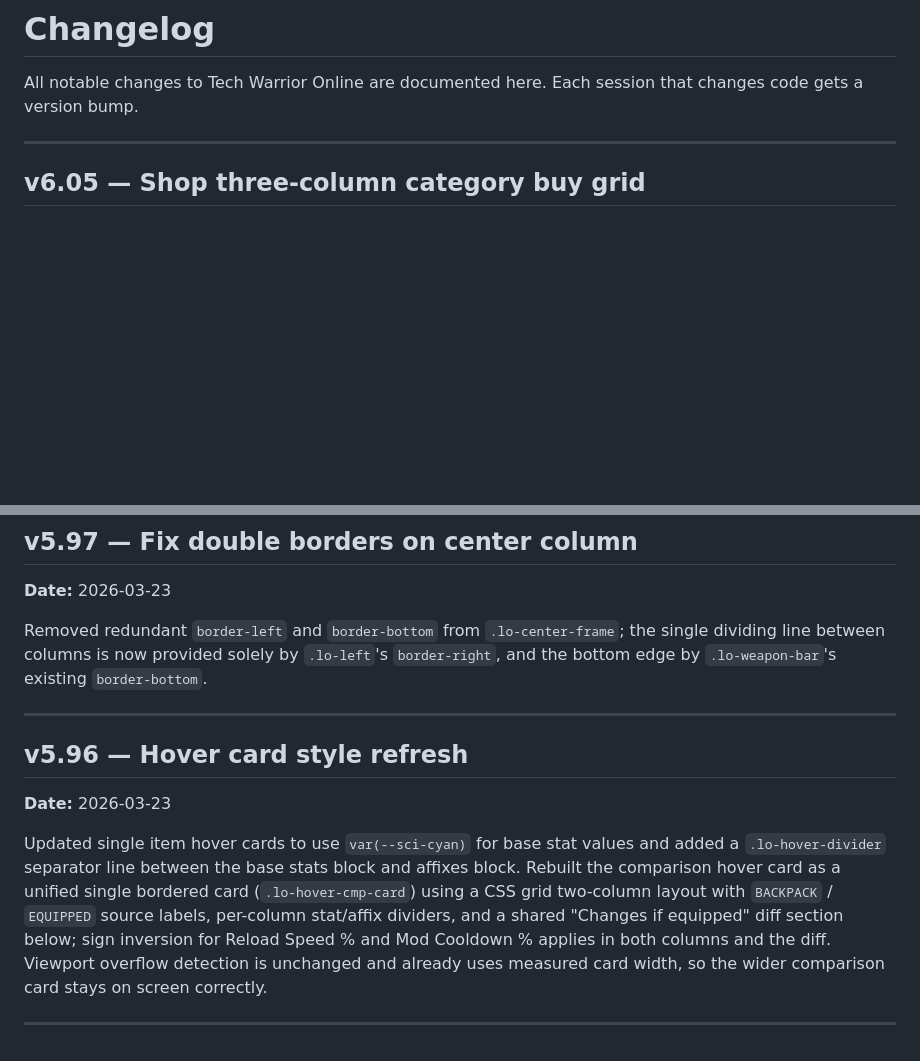
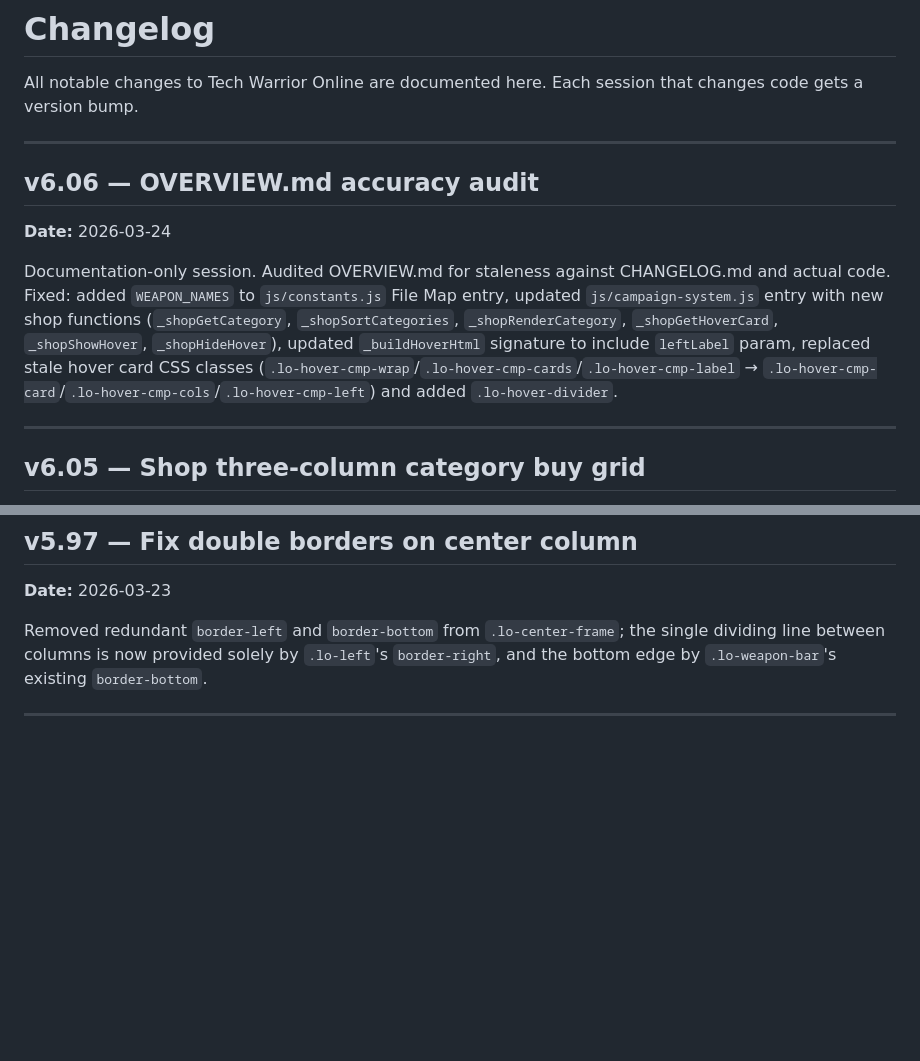
Before and after one commit to king-kirratoy/Tech-Warrior-Online, a Markdown page: CHANGELOG.md, 2 parts joined by grey strips. Drawn GitHub-style; blank space fills up the shorter version.

```diff
--- a/CHANGELOG.md
+++ b/CHANGELOG.md
@@ -2,6 +2,14 @@
 
 All notable changes to Tech Warrior Online are documented here.
 Each session that changes code gets a version bump.
+
+---
+
+## v6.06 — OVERVIEW.md accuracy audit
+
+**Date:** 2026-03-24
+
+Documentation-only session. Audited OVERVIEW.md for staleness against CHANGELOG.md and actual code. Fixed: added `WEAPON_NAMES` to `js/constants.js` File Map entry, updated `js/campaign-system.js` entry with new shop functions (`_shopGetCategory`, `_shopSortCategories`, `_shopRenderCategory`, `_shopGetHoverCard`, `_shopShowHover`, `_shopHideHover`), updated `_buildHoverHtml` signature to include `leftLabel` param, replaced stale hover card CSS classes (`.lo-hover-cmp-wrap`/`.lo-hover-cmp-cards`/`.lo-hover-cmp-label` → `.lo-hover-cmp-card`/`.lo-hover-cmp-cols`/`.lo-hover-cmp-left`) and added `.lo-hover-divider`.
 
 ---
 
@@ -76,11 +84,3 @@ Reverted `.lo-slot-name` font-size from 11px back to 9px. Updated all 13 `WEAPON
 Removed redundant `border-left` and `border-bottom` from `.lo-center-frame`; the single dividing line between columns is now provided solely by `.lo-left`'s `border-right`, and the bottom edge by `.lo-weapon-bar`'s existing `border-bottom`.
 
 ---
-
-## v5.96 — Hover card style refresh
-
-**Date:** 2026-03-23
-
-Updated single item hover cards to use `var(--sci-cyan)` for base stat values and added a `.lo-hover-divider` separator line between the base stats block and affixes block. Rebuilt the comparison hover card as a unified single bordered card (`.lo-hover-cmp-card`) using a CSS grid two-column layout with `BACKPACK` / `EQUIPPED` source labels, per-column stat/affix dividers, and a shared "Changes if equipped" diff section below; sign inversion for Reload Speed % and Mod Cooldown % applies in both columns and the diff. Viewport overflow detection is unchanged and already uses measured card width, so the wider comparison card stays on screen correctly.
-
----
```
Also changed, not shown: OVERVIEW.md (+5 -5 lines).
